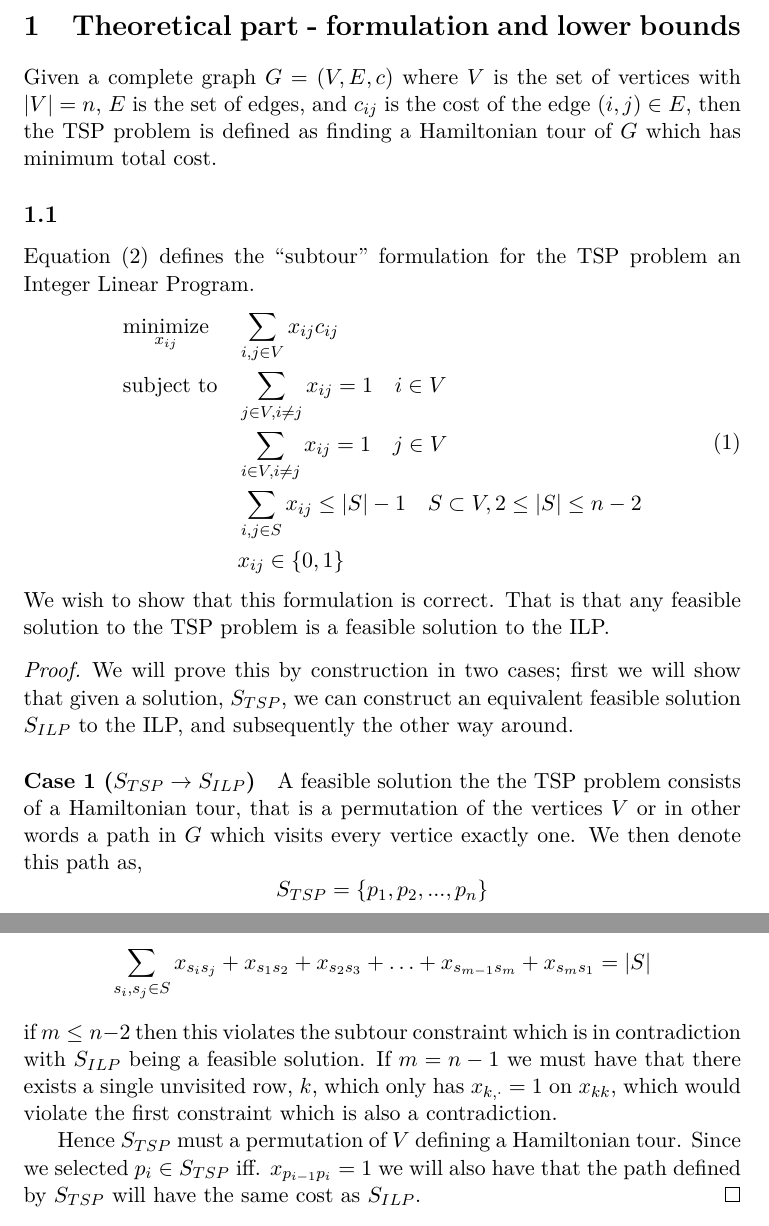
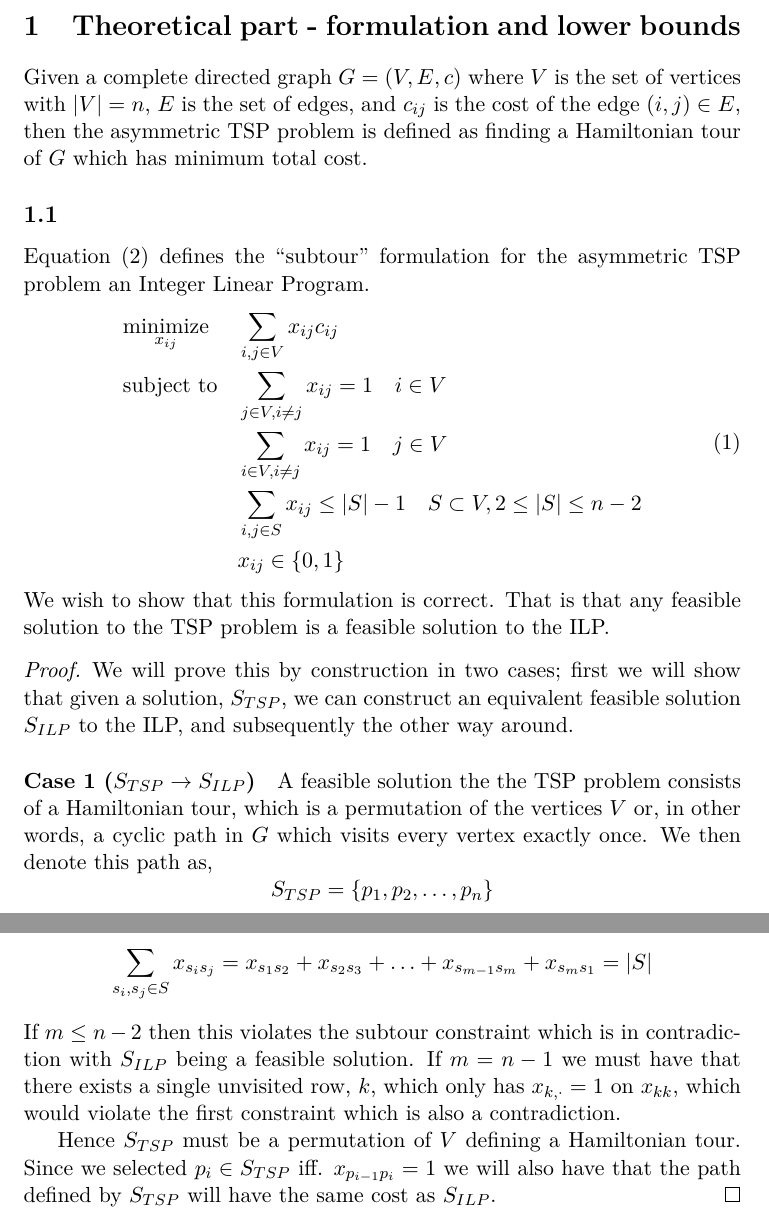
Before and after one commit to wsprent/do-1, a LaTeX document (report/do-1.tex): two parts of pages 2 and 4 of 6, joined at a grey line, cut so that both start at the same text. Compiled offline with pdfLaTeX.

Commit message:
minor typo corrections to 1.1

```diff
--- a/report/do-1.tex
+++ b/report/do-1.tex
@@ -17,13 +17,13 @@
 \clearpage
 
 \section{Theoretical part - formulation and lower bounds}
-Given a complete graph $G = (V, E, c)$ where $V$ is the set of vertices with
+Given a complete directed graph $G = (V, E, c)$ where $V$ is the set of vertices with
 $|V| = n$, $E$ is the set of edges, and $c_{ij}$ is the cost
-of the edge $(i,j) \in E$, then the TSP problem is defined as finding a
+of the edge $(i,j) \in E$, then the asymmetric TSP problem is defined as finding a
  Hamiltonian tour of $G$ which has minimum total cost.
  \subsection{}
  Equation (\ref{eq:tsp:subtour}) defines the  ``subtour''  formulation
-  for the TSP problem  an Integer
+  for the asymmetric TSP problem  an Integer
   Linear Program.
  \begin{equation}
    \label{eq:tsp:subtour}
@@ -46,10 +46,9 @@ of the edge $(i,j) \in E$, then the TSP problem is defined as finding a
  feasible solution $S_{ILP}$ to the ILP, and subsequently the other way around.
 
  \paragraph{Case 1 ($S_{TSP} \to S_{ILP}$)}
- A feasible solution the the TSP problem consists of a Hamiltonian tour, that
- is a permutation of the vertices $V$ or in other words a path in $G$ which visits
-  every vertice exactly one. We then denote this path as,
-  $$S_{TSP} = \{p_1, p_2, ..., p_n \}$$
+ A feasible solution the the TSP problem consists of a Hamiltonian tour, which is a permutation of the vertices $V$ or, in other words, a cyclic path in $G$ which visits
+  every vertex exactly once. We then denote this path as,
+  $$S_{TSP} = \{p_1, p_2, \dots, p_n \}$$
  whichs defines the path
   $$p^* = \left\{ (p_1, p_2), (p_2, p_3),\ldots,(p_{n-1}, p_{n}), (p_n, p_1) \right\}$$
   where $p_i \neq p_j$ for $i\neq j$ follows directly from $S_{TSP}$
@@ -107,14 +104,14 @@ assignment of $x_{ij}$.
  exists a sequence $s_1, s_2, \ldots, s_m$ where $m < n$ such that
  $$x_{s_1 s_2} = x_{s_2 s_3} = \ldots = x_{s_{m-1} s_m} =  x_{s_{m} s_1} =  1\mathnormal{.}$$
  Let $S = \{s_1, s_2, \ldots, s_m \}$ then we have
- $$\sum_{s_i, s_j\in S} x_{s_i s_j} + x_{s_1 s_2} + x_{s_2 s_3} + \ldots + x_{s_{m-1} s_m} +  x_{s_{m} s_1} = |S|$$
- if $m \leq n-2$ then this violates the subtour constraint which is in contradiction
+ $$\sum_{s_i, s_j\in S} x_{s_i s_j} = x_{s_1 s_2} + x_{s_2 s_3} + \ldots + x_{s_{m-1} s_m} +  x_{s_{m} s_1} = |S|$$
+ If $m \leq n-2$ then this violates the subtour constraint which is in contradiction
   with $S_{ILP}$ being a feasible solution. If $m = n -1$ we
  must have that there exists a single unvisited row, $k$, which only has
  $x_{k,\cdot} = 1$ on $x_{kk}$, which would violate the first constraint which is
  also a contradiction.
 
- Hence $S_{TSP}$ must a permutation of $V$ defining a Hamiltonian tour. Since
+ Hence $S_{TSP}$ must be a permutation of $V$ defining a Hamiltonian tour. Since
  we selected $p_i \in S_{TSP}$ iff. $x_{p_{i-1} p_i} = 1$ we will also have that
   the path defined by $S_{TSP}$ will have the same cost as $S_{ILP}$.
  \end{proof}
```
Also changed, not shown: report/do-1.tex (8 more changed lines).
